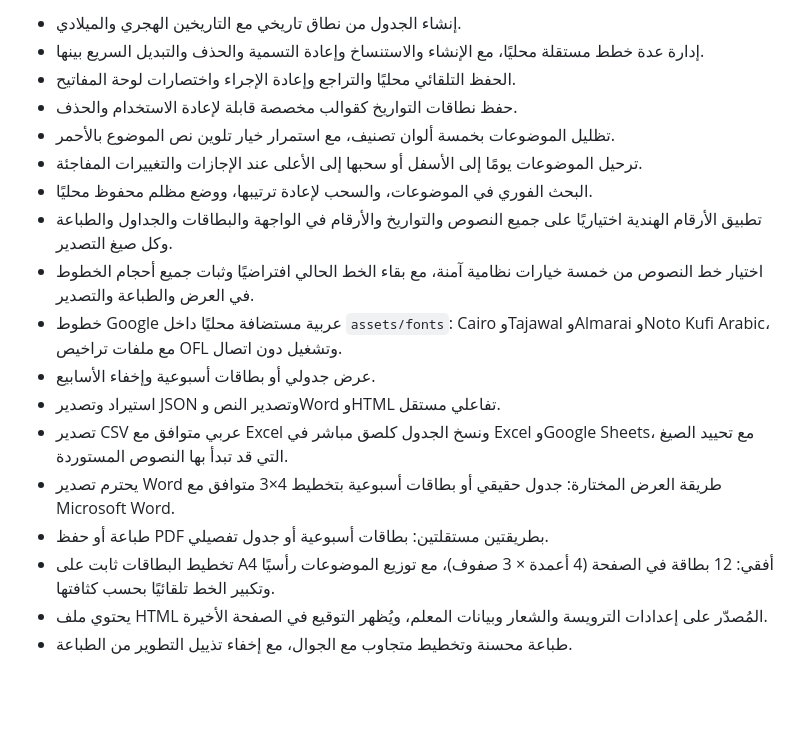
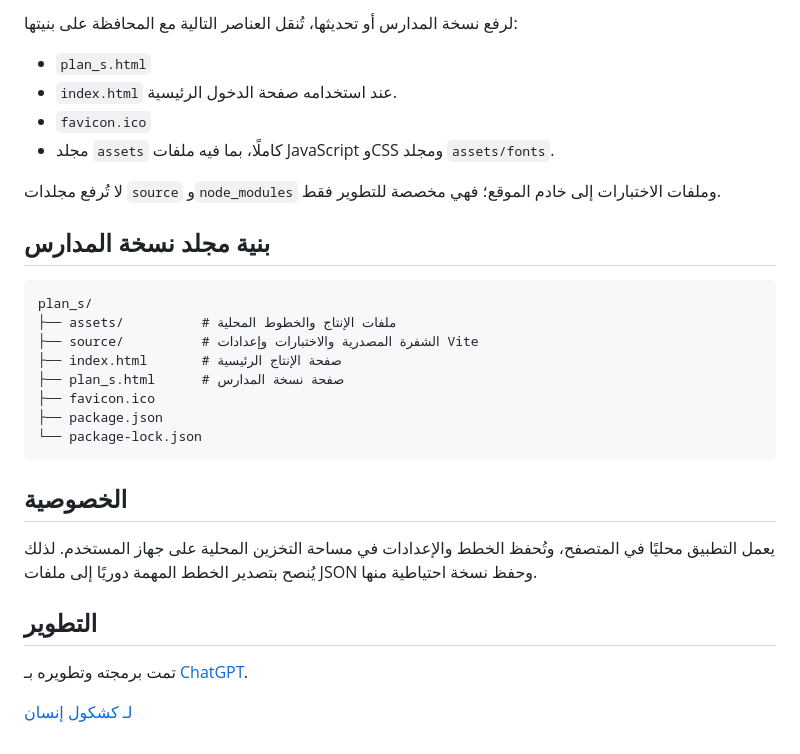
Before and after one commit to ensanbinadam/topics_plans, a Markdown page: README.md, the part around one of its changes. Drawn GitHub-style; blank space fills up the shorter version.

````diff
--- a/README.md
+++ b/README.md
@@ -22,19 +65,32 @@ npm run build
 
-- إنشاء الجدول من نطاق تاريخي مع التاريخين الهجري والميلادي.
-- إدارة عدة خطط مستقلة محليًا، مع الإنشاء والاستنساخ وإعادة التسمية والحذف والتبديل السريع بينها.
-- الحفظ التلقائي محليًا والتراجع وإعادة الإجراء واختصارات لوحة المفاتيح.
-- حفظ نطاقات التواريخ كقوالب مخصصة قابلة لإعادة الاستخدام والحذف.
-- تظليل الموضوعات بخمسة ألوان تصنيف، مع استمرار خيار تلوين نص الموضوع بالأحمر.
-- ترحيل الموضوعات يومًا إلى الأسفل أو سحبها إلى الأعلى عند الإجازات والتغييرات المفاجئة.
-- البحث الفوري في الموضوعات، والسحب لإعادة ترتيبها، ووضع مظلم محفوظ محليًا.
-- تطبيق الأرقام الهندية اختياريًا على جميع النصوص والتواريخ والأرقام في الواجهة والبطاقات والجداول والطباعة وكل صيغ التصدير.
-- اختيار خط النصوص من خمسة خيارات نظامية آمنة، مع بقاء الخط الحالي افتراضيًا وثبات جميع أحجام الخطوط في العرض والطباعة والتصدير.
-- خطوط Google عربية مستضافة محليًا داخل `assets/fonts`: Cairo وTajawal وAlmarai وNoto Kufi Arabic، مع ملفات تراخيص OFL وتشغيل دون اتصال.
-- عرض جدولي أو بطاقات أسبوعية وإخفاء الأسابيع.
-- استيراد وتصدير JSON وتصدير النص وWord وHTML تفاعلي مستقل.
-- تصدير CSV عربي متوافق مع Excel ونسخ الجدول كلصق مباشر في Excel وGoogle Sheets، مع تحييد الصيغ التي قد تبدأ بها النصوص المستوردة.
-- يحترم تصدير Word طريقة العرض المختارة: جدول حقيقي أو بطاقات أسبوعية بتخطيط 4×3 متوافق مع Microsoft Word.
-- طباعة أو حفظ PDF بطريقتين مستقلتين: بطاقات أسبوعية أو جدول تفصيلي.
-- تخطيط البطاقات ثابت على A4 أفقي: 12 بطاقة في الصفحة (4 أعمدة × 3 صفوف)، مع توزيع الموضوعات رأسيًا وتكبير الخط تلقائيًا بحسب كثافتها.
-- يحتوي ملف HTML المُصدّر على إعدادات الترويسة والشعار وبيانات المعلم، ويُظهر التوقيع في الصفحة الأخيرة.
-- طباعة محسنة وتخطيط متجاوب مع الجوال، مع إخفاء تذييل التطوير من الطباعة.
+لرفع نسخة المدارس أو تحديثها، تُنقل العناصر التالية مع المحافظة على بنيتها:
+
+- `plan_s.html`
+- `index.html` عند استخدامه صفحة الدخول الرئيسية.
+- `favicon.ico`
+- مجلد `assets` كاملًا، بما فيه ملفات JavaScript وCSS ومجلد `assets/fonts`.
+
+لا تُرفع مجلدات `source` و`node_modules` وملفات الاختبارات إلى خادم الموقع؛ فهي مخصصة للتطوير فقط.
+
+## بنية مجلد نسخة المدارس
+
+```text
+plan_s/
+├── assets/          # ملفات الإنتاج والخطوط المحلية
+├── source/          # الشفرة المصدرية والاختبارات وإعدادات Vite
+├── index.html       # صفحة الإنتاج الرئيسية
+├── plan_s.html      # صفحة نسخة المدارس
+├── favicon.ico
+├── package.json
+└── package-lock.json
+```
+
+## الخصوصية
+
+يعمل التطبيق محليًا في المتصفح، وتُحفظ الخطط والإعدادات في مساحة التخزين المحلية على جهاز المستخدم. لذلك يُنصح بتصدير الخطط المهمة دوريًا إلى ملفات JSON وحفظ نسخة احتياطية منها.
+
+## التطوير
+
+تمت برمجته وتطويره بـ [ChatGPT](https://chatgpt.com/).
+
+[لـ كشكول إنسان](https://t.me/Insan_Notebook)
````
Also changed, not shown: other parts of README.md (+48 -5 lines).
